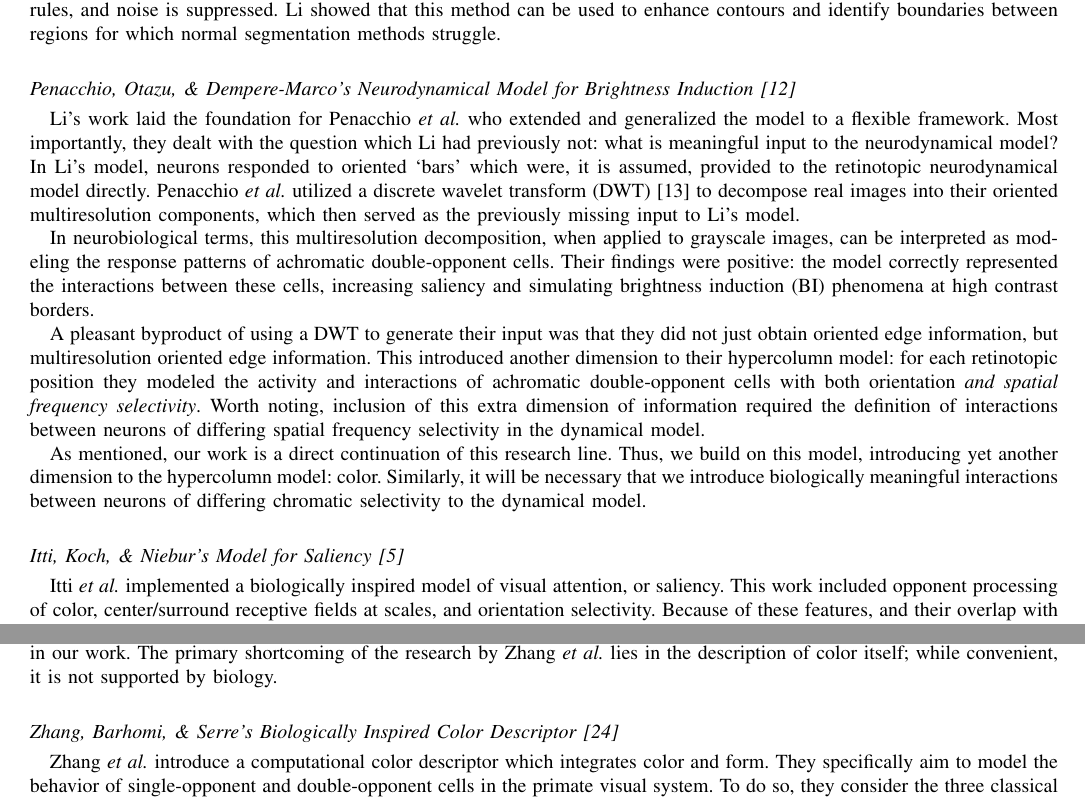
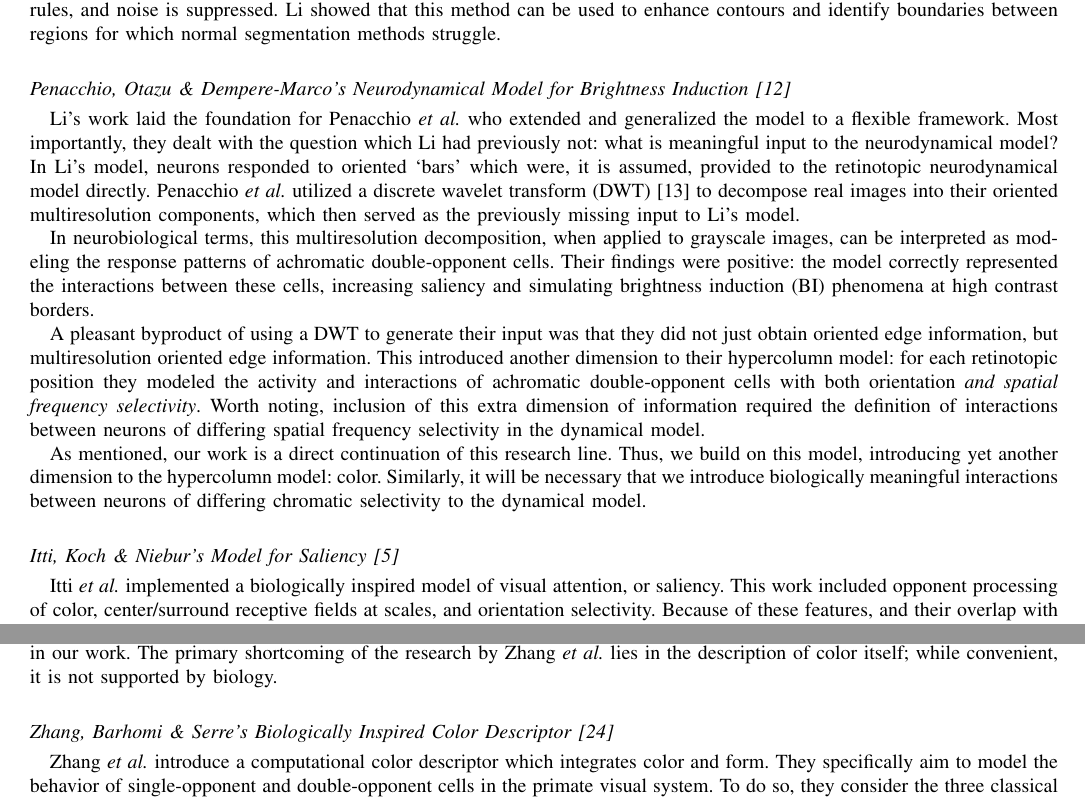
Before and after one commit to connollyst/color-induction-thesis, a LaTeX thesis (MasterThesis.tex): two parts of pages 5 and 6 of 42, joined at a grey line, cut so that both start at the same text. Compiled offline with pdfLaTeX.

Commit message:
Removed 'Oxford commas'

```diff
--- a/MasterThesis.tex
+++ b/MasterThesis.tex
@@ -1190,7 +1190,7 @@ In the model presented, Li used oriented bars as features, though expressed that
 By defining neuronal connectivity in this manner, patterns of neurons sensitive to co-located and co-aligned bars positively interact with each other to enhance their collective response to the stimuli. Similarly, incoherent stimuli negatively interact with their neighbors and are silenced. From these local interactions, global features are enhanced if they satisfy the connectivity rules, and noise is suppressed. Li showed that this method can be used to enhance contours and identify boundaries between regions for which normal segmentation methods struggle.
 
 
-\subsection*{Penacchio, Otazu, \& Dempere-Marco's Neurodynamical Model for Brightness Induction \cite{penacchio:2013}}
+\subsection*{Penacchio, Otazu \& Dempere-Marco's Neurodynamical Model for Brightness Induction \cite{penacchio:2013}}
 
 Li's work laid the foundation for Penacchio \textit{et al.} who extended and generalized the model to a flexible framework. Most importantly, they dealt with the question which Li had previously not: what is meaningful input to the neurodynamical model? In Li's model, neurons responded to oriented `bars' which were, it is assumed, provided to the retinotopic neurodynamical model directly. Penacchio \textit{et al.} utilized a discrete wavelet transform (DWT) \cite{mallat:1989} to decompose real images into their oriented multiresolution components, which then served as the previously missing input to Li's model.
 
@@ -1201,7 +1201,7 @@ A pleasant byproduct of using a DWT to generate their input was that they did no
 As mentioned, our work is a direct continuation of this research line. Thus, we build on this model, introducing yet another dimension to the hypercolumn model: color. Similarly, it will be necessary that we introduce biologically meaningful interactions between neurons of differing chromatic selectivity to the dynamical model.
 
 
-\subsection*{Itti, Koch, \& Niebur's Model for Saliency \cite{itti:1998}}
+\subsection*{Itti, Koch \& Niebur's Model for Saliency \cite{itti:1998}}
 
 Itti \textit{et al.} implemented a biologically inspired model of visual attention, or saliency. This work included opponent processing of color, center/surround receptive fields at scales, and orientation selectivity. Because of these features, and their overlap with our own goals, we acknowledge it as an influential work.
 
@@ -1250,7 +1250,7 @@ These four color components are then convolved with centered, circular gaussian
 For their purposes of boundary detection, they evaluate their modeling of double-opponent cells only, discarding single-opponent cell responses. However, their implementation of single-opponent cells is perfectly reasonable and taken as inspiration in our work. The primary shortcoming of the research by Zhang \textit{et al.} lies in the description of color itself; while convenient, it is not supported by biology.
 
 
-\subsection*{Zhang, Barhomi, \& Serre's Biologically Inspired Color Descriptor \cite{zhang:2012}}
+\subsection*{Zhang, Barhomi \& Serre's Biologically Inspired Color Descriptor \cite{zhang:2012}}
 
 Zhang \textit{et al.} introduce a computational color descriptor which integrates color and form. They specifically aim to model the behavior of single-opponent and double-opponent cells in the primate visual system. To do so, they consider the three classical opponent axes (Light-Dark, Red-Green, Blue-Yellow), as well as a fourth (Red-Cyan), omitted here.
 
```
Also changed, not shown: MasterThesis.tex (4 more changed lines).
